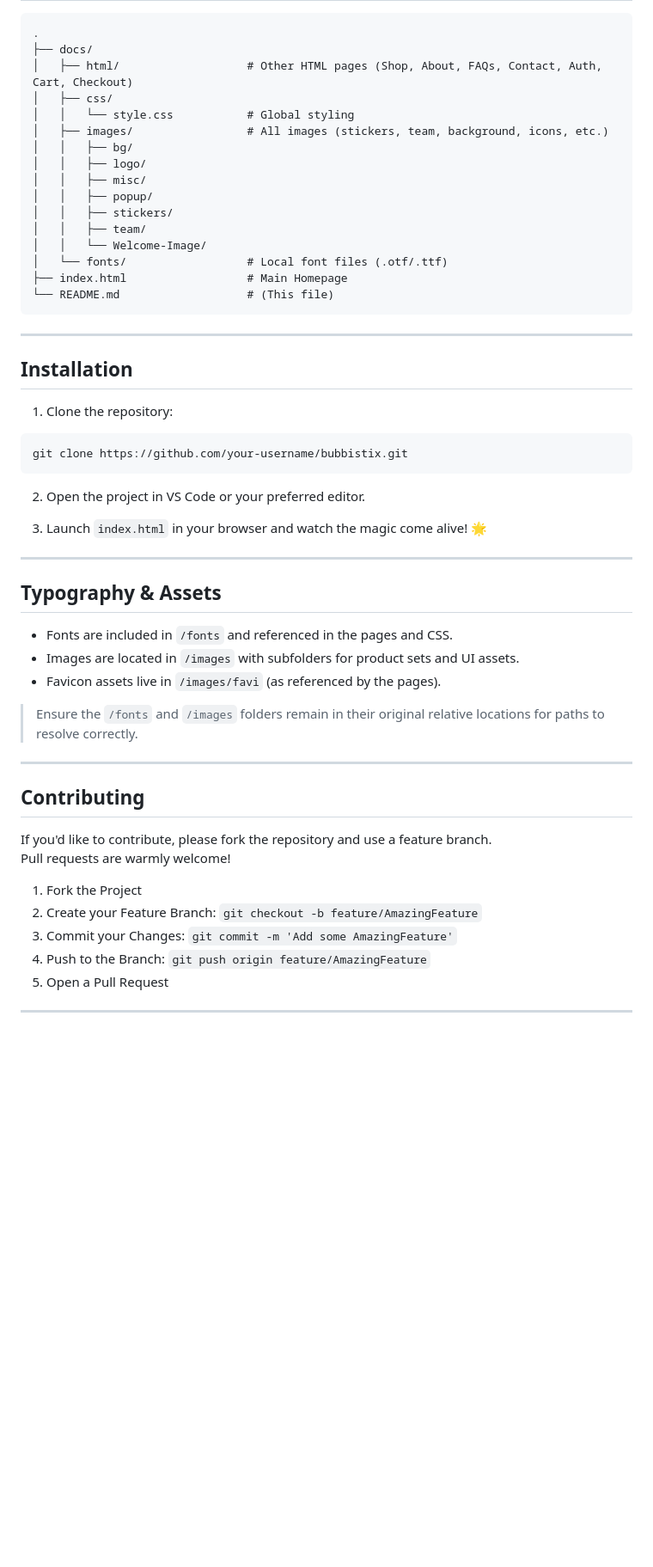
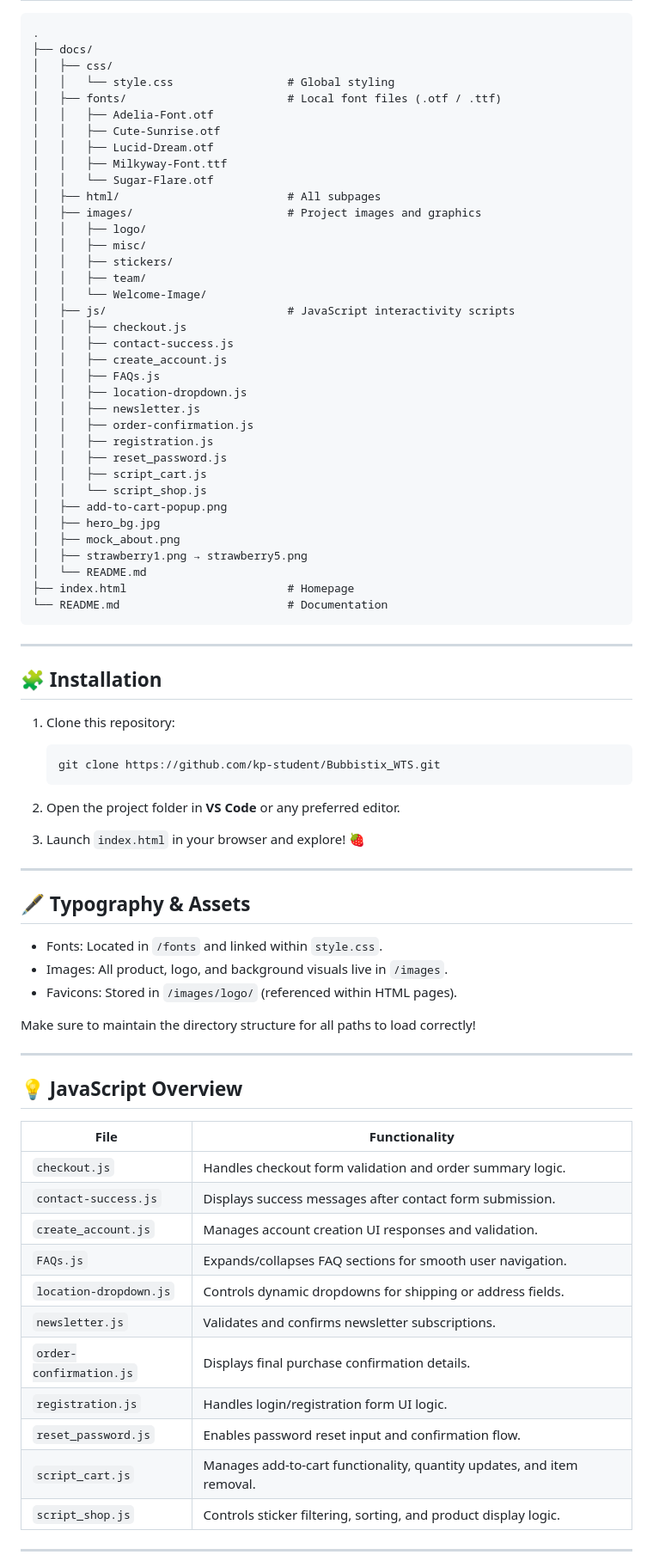
Before and after one commit to kp-student/Bubbistix_WTS, a Markdown page: README.md, the part around the change printed below. Shown: that part at 86% size. Drawn GitHub-style; blank space fills up the shorter version.

````diff
--- a/README.md
+++ b/README.md
@@ -70,57 +78,81 @@ All pages live in **`/html`**:
 ```
 .
 ├── docs/
-│   ├── html/                   # Other HTML pages (Shop, About, FAQs, Contact, Auth, Cart, Checkout)
 │   ├── css/
-│   │   └── style.css           # Global styling
-│   ├── images/                 # All images (stickers, team, background, icons, etc.)
-│   │   ├── bg/
+│   │   └── style.css                 # Global styling
+│   ├── fonts/                        # Local font files (.otf / .ttf)
+│   │   ├── Adelia-Font.otf
+│   │   ├── Cute-Sunrise.otf
+│   │   ├── Lucid-Dream.otf
+│   │   ├── Milkyway-Font.ttf
+│   │   └── Sugar-Flare.otf
+│   ├── html/                         # All subpages
+│   ├── images/                       # Project images and graphics
 │   │   ├── logo/
 │   │   ├── misc/
-│   │   ├── popup/
 │   │   ├── stickers/
 │   │   ├── team/
 │   │   └── Welcome-Image/
-│   └── fonts/                  # Local font files (.otf/.ttf)
-├── index.html                  # Main Homepage
-└── README.md                   # (This file)
+│   ├── js/                           # JavaScript interactivity scripts
+│   │   ├── checkout.js
+│   │   ├── contact-success.js
+│   │   ├── create_account.js
+│   │   ├── FAQs.js
+│   │   ├── location-dropdown.js
+│   │   ├── newsletter.js
+│   │   ├── order-confirmation.js
+│   │   ├── registration.js
+│   │   ├── reset_password.js
+│   │   ├── script_cart.js
+│   │   └── script_shop.js
+│   ├── add-to-cart-popup.png
+│   ├── hero_bg.jpg
+│   ├── mock_about.png
+│   ├── strawberry1.png → strawberry5.png
+│   └── README.md
+├── index.html                        # Homepage
+└── README.md                         # Documentation
 ```
 
 ---
 
-## Installation
+## 🧩 Installation
 
-1. Clone the repository:
+1. Clone this repository:
 
-```bash
-git clone https://github.com/your-username/bubbistix.git
-```
-
-2. Open the project in VS Code or your preferred editor.
-
-3. Launch `index.html` in your browser and watch the magic come alive! 🌟
+   ```bash
+   git clone https://github.com/kp-student/Bubbistix_WTS.git
+   ```
+2. Open the project folder in **VS Code** or any preferred editor.
+3. Launch `index.html` in your browser and explore! 🍓
 
 ---
 
-## Typography & Assets
-- Fonts are included in `/fonts` and referenced in the pages and CSS.
-- Images are located in `/images` with subfolders for product sets and UI assets.
-- Favicon assets live in `/images/favi` (as referenced by the pages).
+## 🖋️ Typography & Assets
 
-> Ensure the `/fonts` and `/images` folders remain in their original relative locations for paths to resolve correctly.
+* Fonts: Located in `/fonts` and linked within `style.css`.
+* Images: All product, logo, and background visuals live in `/images`.
+* Favicons: Stored in `/images/logo/` (referenced within HTML pages).
+
+Make sure to maintain the directory structure for all paths to load correctly!
 
 ---
 
-## Contributing
+## 💡 JavaScript Overview
 
-If you'd like to contribute, please fork the repository and use a feature branch.
-Pull requests are warmly welcome!
-
-1. Fork the Project
-2. Create your Feature Branch: `git checkout -b feature/AmazingFeature`
-3. Commit your Changes: `git commit -m 'Add some AmazingFeature'`
-4. Push to the Branch: `git push origin feature/AmazingFeature`
-5. Open a Pull Request
+| File                    | Functionality                                                          |
+| ----------------------- | ---------------------------------------------------------------------- |
+| `checkout.js`           | Handles checkout form validation and order summary logic.              |
+| `contact-success.js`    | Displays success messages after contact form submission.               |
+| `create_account.js`     | Manages account creation UI responses and validation.                  |
+| `FAQs.js`               | Expands/collapses FAQ sections for smooth user navigation.             |
+| `location-dropdown.js`  | Controls dynamic dropdowns for shipping or address fields.             |
+| `newsletter.js`         | Validates and confirms newsletter subscriptions.                       |
+| `order-confirmation.js` | Displays final purchase confirmation details.                          |
+| `registration.js`       | Handles login/registration form UI logic.                              |
+| `reset_password.js`     | Enables password reset input and confirmation flow.                    |
+| `script_cart.js`        | Manages add-to-cart functionality, quantity updates, and item removal. |
+| `script_shop.js`        | Controls sticker filtering, sorting, and product display logic.        |
 
 ---
 
````
Also changed, not shown: other parts of README.md (+90 -53 lines).
